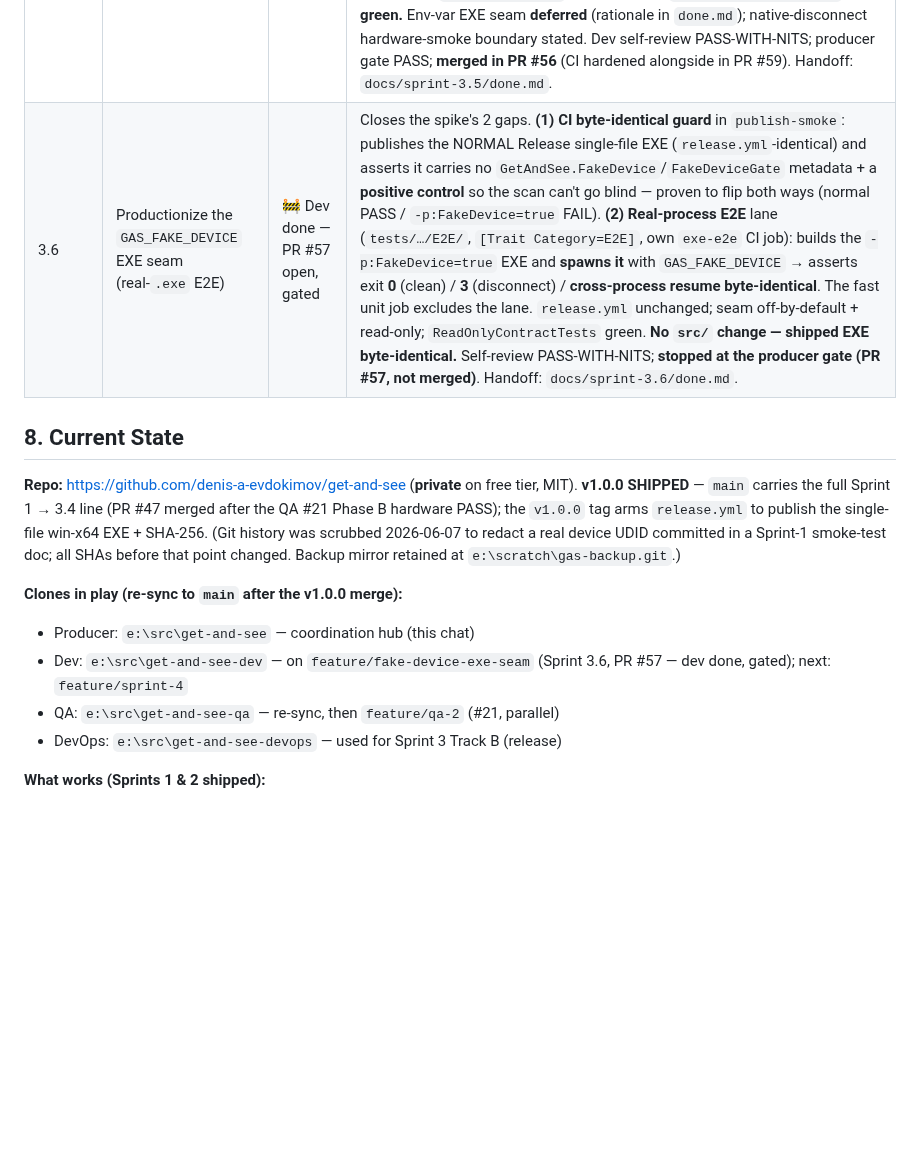
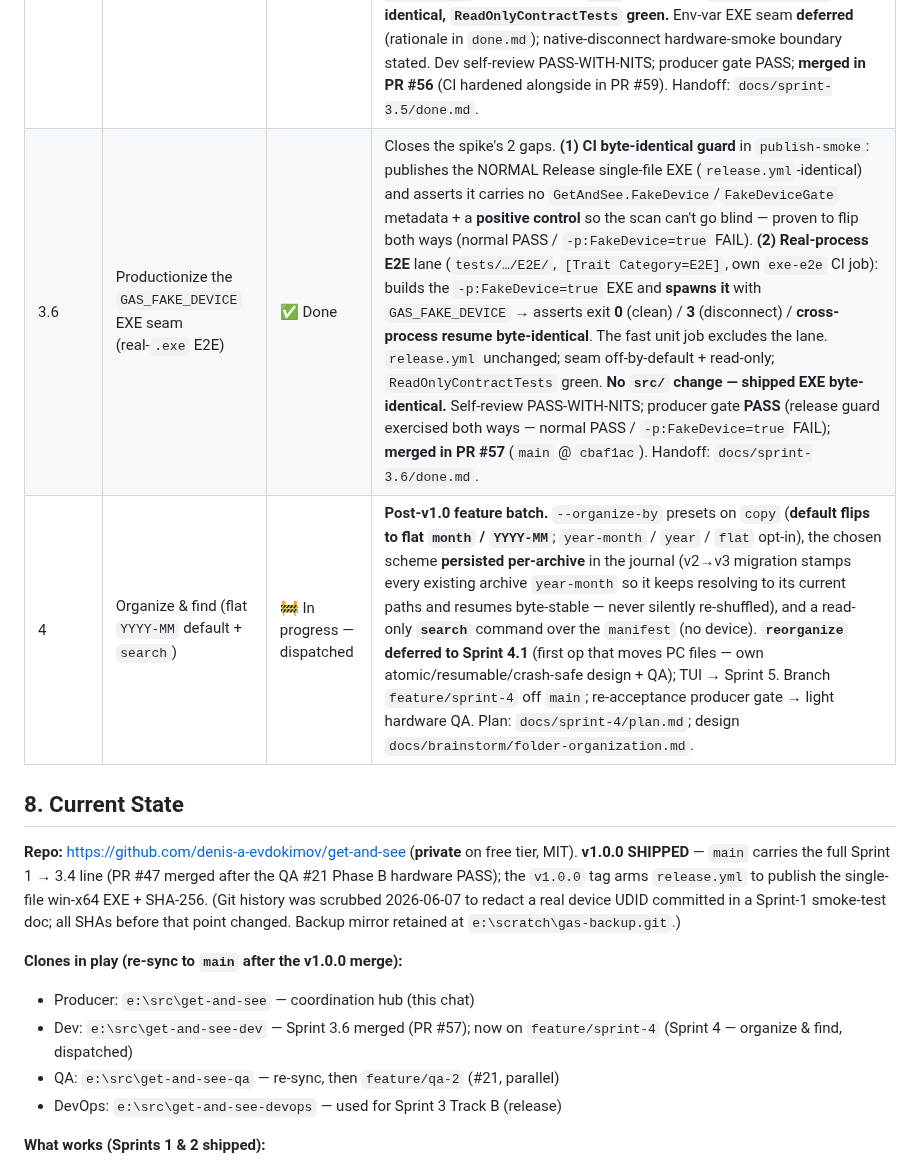
Before and after one commit to Cc-Cece/PicHarbor, a Markdown page: PROJECT_BRIEF.md, the part around one of its changes. Drawn GitHub-style; blank space fills up the shorter version.

```diff
--- a/PROJECT_BRIEF.md
+++ b/PROJECT_BRIEF.md
@@ -203,7 +203,8 @@ Docs are split by audience and lifetime — no single person writes everything.
 | 3 | Hardening, Packaging & Release | ✅ Done | **A engine** (long-path `\\?\` R6, opt-in `--verify-hash` R12, #17 polish, large-file), **B release** (`release.yml` single-file EXE on `v*` tag, EXE `--help` smoke + gitleaks in CI, LICENSE/metadata), **C docs** (README, troubleshooting, manifest-schema, release notes). **#26** win-x64 build trim. `ReadOnlyContractTests` intact. Shipped in the combined v1.0 line (PR #47). |
 | 3.1–3.4 | Unplug hotfixes — bug beaten as a **class** (#25 → #38 → #42 → #45) | ✅ Done | The mid-copy USB-disconnect bug, fixed across five hardware rounds. 3.1 (#25) watchdog over native open/stat/list; 3.2 (#38 + #39 long-path journal) between-file breaker; 3.3 (#42) the universal run-level **forward-progress watchdog** on the byte heartbeat; **3.4 (#45) the disconnect escape-hatch** — on a dead device the watchdog's independent timer thread writes `summary.txt` and **hard-terminates with a finalizer-skipping `TerminateProcess(3)`** so nothing re-enters the spinning native layer. **QA #21 Phase B PASS on hardware** (5 cable-yanks → exit 3 every time, CPU to idle, byte-exact resume, read-only intact). Merged in PR #47 (closed #45/#42/#38/#39). New **three-layer review** (§13.6) debuted here. Handoff: `docs/sprint-3.4/done.md`. |
 | 3.5 | Test harness: fake device & fault injection | ✅ Done | **Inner-loop net for the feature batch.** `FakeAfcDevice : IPhoneClient` over a fluent virtual `/DCIM` spec + one `ScriptedReadStream` fault model (folds in the 3 ad-hoc fakes) + an in-process `CopyPipelineHarness` driving the REAL pipeline (enumerate → journal → organizer → copier → watchdog → escape-hatch → summary). 30 new tests: full-copy **byte-identical**, **resume byte-identical** after every managed disconnect shape (park / between-file / premature-EOF / spin / connection-fatal / disconnect-at-N) → exit-3, plus organize / collisions / `unsorted` / `--verify-hash`. **All test-only — `src/` untouched, `get-and-see.exe` byte-identical, `ReadOnlyContractTests` green.** Env-var EXE seam **deferred** (rationale in `done.md`); native-disconnect hardware-smoke boundary stated. Dev self-review PASS-WITH-NITS; producer gate PASS; **merged in PR #56** (CI hardened alongside in PR #59). Handoff: `docs/sprint-3.5/done.md`. |
-| 3.6 | Productionize the `GAS_FAKE_DEVICE` EXE seam (real-`.exe` E2E) | 🚧 Dev done — PR #57 open, gated | Closes the spike's 2 gaps. **(1) CI byte-identical guard** in `publish-smoke`: publishes the NORMAL Release single-file EXE (`release.yml`-identical) and asserts it carries no `GetAndSee.FakeDevice`/`FakeDeviceGate` metadata + a **positive control** so the scan can't go blind — proven to flip both ways (normal PASS / `-p:FakeDevice=true` FAIL). **(2) Real-process E2E** lane (`tests/…/E2E/`, `[Trait Category=E2E]`, own `exe-e2e` CI job): builds the `-p:FakeDevice=true` EXE and **spawns it** with `GAS_FAKE_DEVICE` → asserts exit **0** (clean) / **3** (disconnect) / **cross-process resume byte-identical**. The fast unit job excludes the lane. `release.yml` unchanged; seam off-by-default + read-only; `ReadOnlyContractTests` green. **No `src/` change — shipped EXE byte-identical.** Self-review PASS-WITH-NITS; **stopped at the producer gate (PR #57, not merged)**. Handoff: `docs/sprint-3.6/done.md`. |
+| 3.6 | Productionize the `GAS_FAKE_DEVICE` EXE seam (real-`.exe` E2E) | ✅ Done | Closes the spike's 2 gaps. **(1) CI byte-identical guard** in `publish-smoke`: publishes the NORMAL Release single-file EXE (`release.yml`-identical) and asserts it carries no `GetAndSee.FakeDevice`/`FakeDeviceGate` metadata + a **positive control** so the scan can't go blind — proven to flip both ways (normal PASS / `-p:FakeDevice=true` FAIL). **(2) Real-process E2E** lane (`tests/…/E2E/`, `[Trait Category=E2E]`, own `exe-e2e` CI job): builds the `-p:FakeDevice=true` EXE and **spawns it** with `GAS_FAKE_DEVICE` → asserts exit **0** (clean) / **3** (disconnect) / **cross-process resume byte-identical**. The fast unit job excludes the lane. `release.yml` unchanged; seam off-by-default + read-only; `ReadOnlyContractTests` green. **No `src/` change — shipped EXE byte-identical.** Self-review PASS-WITH-NITS; producer gate **PASS** (release guard exercised both ways — normal PASS / `-p:FakeDevice=true` FAIL); **merged in PR #57** (`main` @ `cbaf1ac`). Handoff: `docs/sprint-3.6/done.md`. |
+| 4 | Organize & find (flat `YYYY-MM` default + `search`) | 🚧 In progress — dispatched | **Post-v1.0 feature batch.** `--organize-by` presets on `copy` (**default flips to flat `month` / `YYYY-MM`**; `year-month` / `year` / `flat` opt-in), the chosen scheme **persisted per-archive** in the journal (v2→v3 migration stamps every existing archive `year-month` so it keeps resolving to its current paths and resumes byte-stable — never silently re-shuffled), and a read-only **`search`** command over the `manifest` (no device). **`reorganize` deferred to Sprint 4.1** (first op that moves PC files — own atomic/resumable/crash-safe design + QA); TUI → Sprint 5. Branch `feature/sprint-4` off `main`; re-acceptance producer gate → light hardware QA. Plan: `docs/sprint-4/plan.md`; design `docs/brainstorm/folder-organization.md`. |
 
 ## 8. Current State
 
@@ -211,7 +212,7 @@ Docs are split by audience and lifetime — no single person writes everything.
 
 **Clones in play (re-sync to `main` after the v1.0.0 merge):**
 - Producer: `e:\src\get-and-see` — coordination hub (this chat)
-- Dev: `e:\src\get-and-see-dev` — on `feature/fake-device-exe-seam` (Sprint 3.6, PR #57 — dev done, gated); next: `feature/sprint-4`
+- Dev: `e:\src\get-and-see-dev` — Sprint 3.6 merged (PR #57); now on `feature/sprint-4` (Sprint 4 — organize & find, dispatched)
 - QA: `e:\src\get-and-see-qa` — re-sync, then `feature/qa-2` (#21, parallel)
 - DevOps: `e:\src\get-and-see-devops` — used for Sprint 3 Track B (release)
 
```
Also changed, not shown: other parts of PROJECT_BRIEF.md (+18 -9 lines).
